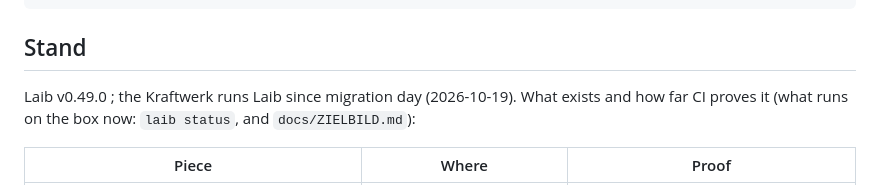
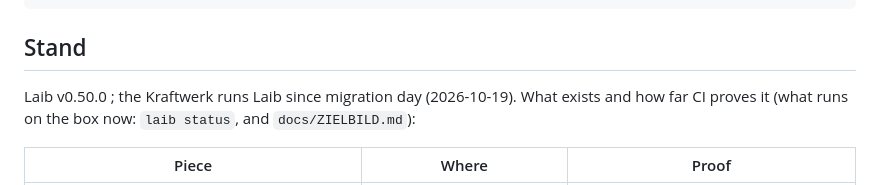
Before and after one commit to mdopp/laib, a Markdown page: README.md, the part around the change. Rendered like a GitHub page.

```diff
--- a/README.md
+++ b/README.md
@@ -285,7 +285,7 @@ testdata/golden      renderer golden files
 
 ## Stand
 
-Laib v0.49.0 <!-- x-release-please-version -->; the Kraftwerk runs Laib since
+Laib v0.50.0 <!-- x-release-please-version -->; the Kraftwerk runs Laib since
 migration day (2026-10-19). What exists and how far CI proves it (what runs
 on the box now: `laib status`, and `docs/ZIELBILD.md`):
 
```
Also changed, not shown: docs/ZIELBILD.md (+1 -1 lines).
